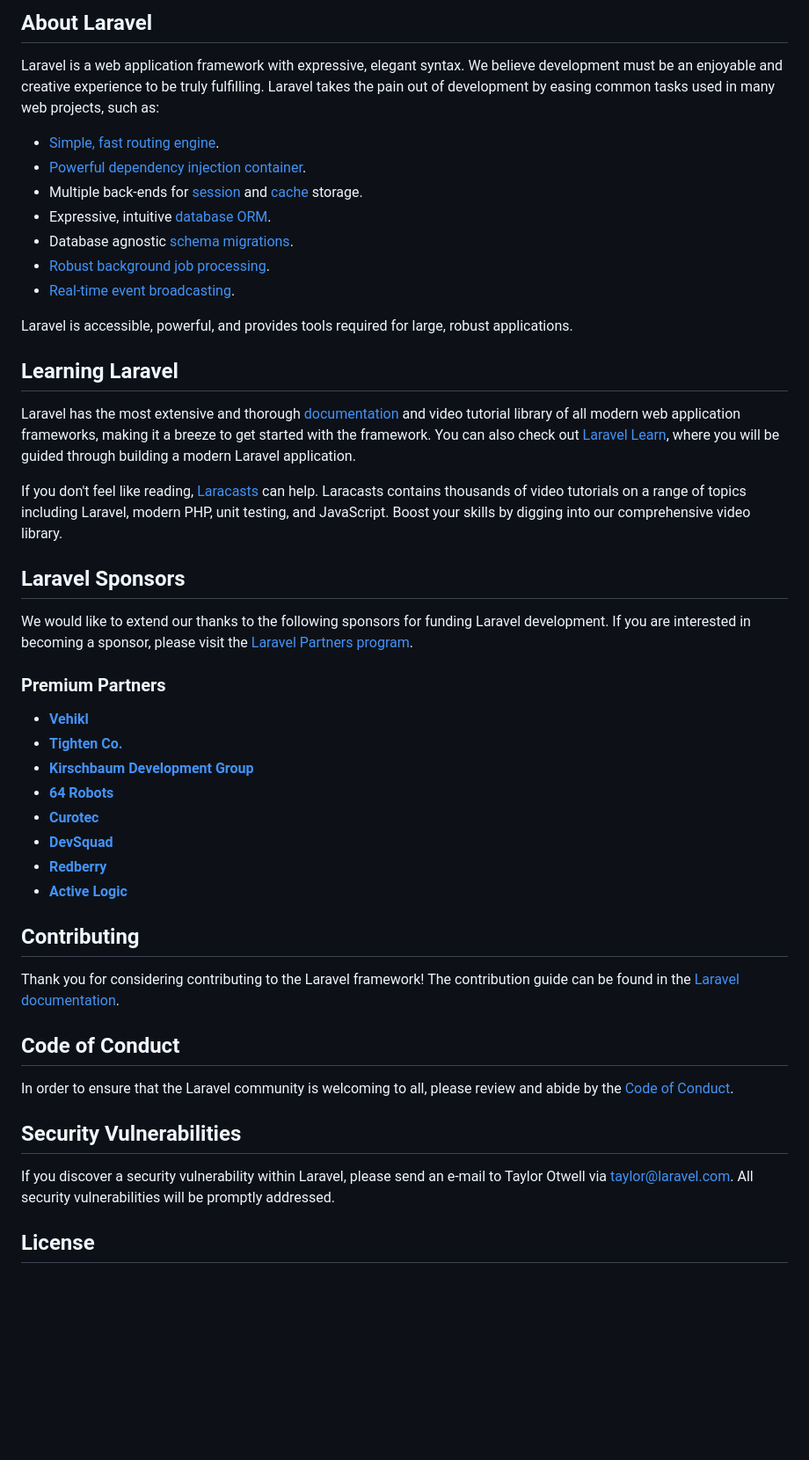
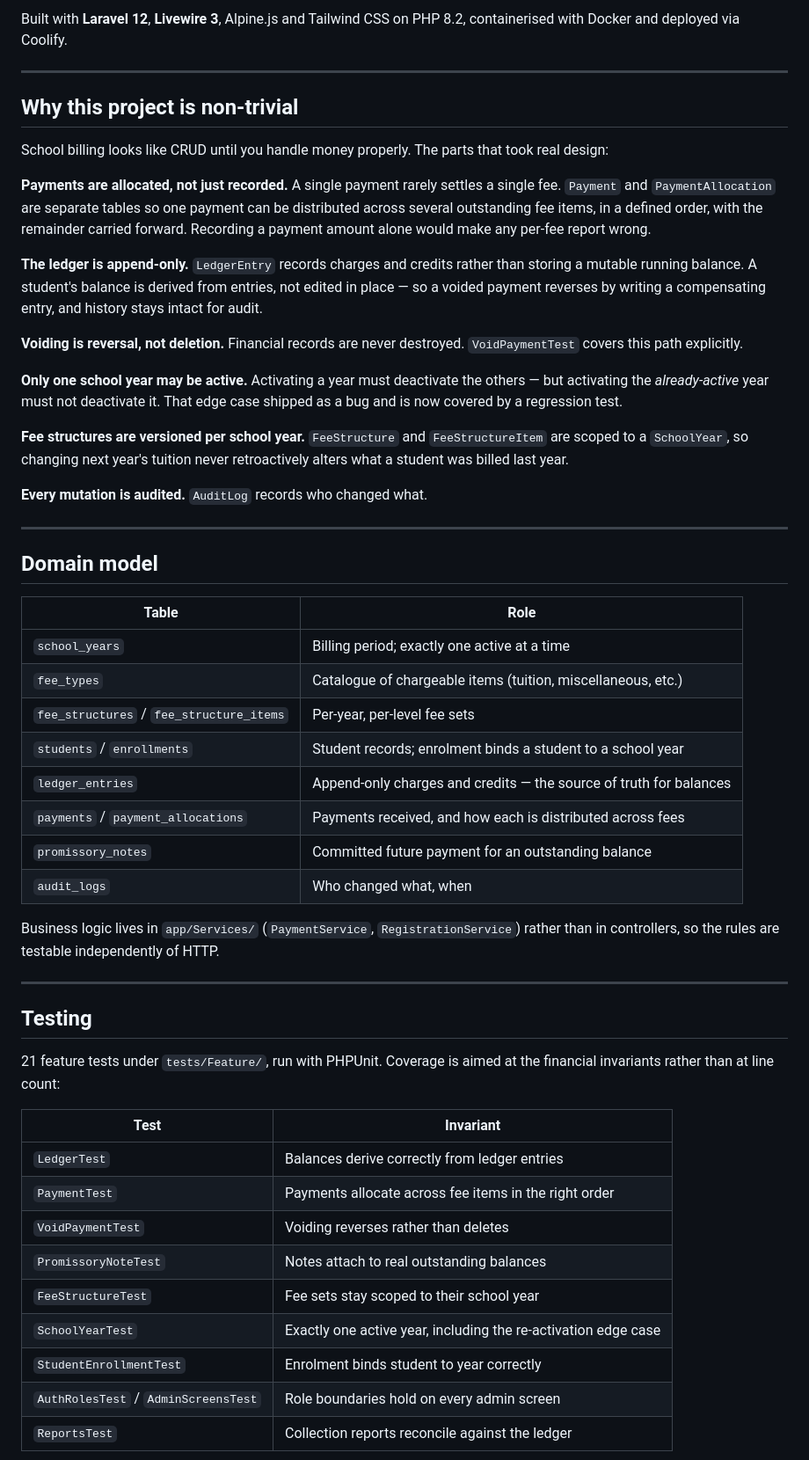
Before and after one commit to mark-john-ignacio/dgsi-cashier-system, a Markdown page: README.md, the part around one of its changes. Shown at 88% size. Drawn GitHub-style; blank space fills up the shorter version.

Commit message:
docs: replace default Laravel README with project documentation
Documents the domain model, the financial invariants the tests enforce,
local setup, and links to the design spec and deployment notes.

```diff
--- a/README.md
+++ b/README.md
@@ -9,50 +4,56 @@
 
-## About Laravel
+Built with **Laravel 12**, **Livewire 3**, Alpine.js and Tailwind CSS on PHP 8.2, containerised with Docker and deployed via Coolify.
 
-Laravel is a web application framework with expressive, elegant syntax. We believe development must be an enjoyable and creative experience to be truly fulfilling. Laravel takes the pain out of development by easing common tasks used in many web projects, such as:
+---
 
-- [Simple, fast routing engine](https://laravel.com/docs/routing).
-- [Powerful dependency injection container](https://laravel.com/docs/container).
-- Multiple back-ends for [session](https://laravel.com/docs/session) and [cache](https://laravel.com/docs/cache) storage.
-- Expressive, intuitive [database ORM](https://laravel.com/docs/eloquent).
-- Database agnostic [schema migrations](https://laravel.com/docs/migrations).
-- [Robust background job processing](https://laravel.com/docs/queues).
-- [Real-time event broadcasting](https://laravel.com/docs/broadcasting).
+## Why this project is non-trivial
 
-Laravel is accessible, powerful, and provides tools required for large, robust applications.
+School billing looks like CRUD until you handle money properly. The parts that took real design:
 
-## Learning Laravel
+**Payments are allocated, not just recorded.** A single payment rarely settles a single fee. `Payment` and `PaymentAllocation` are separate tables so one payment can be distributed across several outstanding fee items, in a defined order, with the remainder carried forward. Recording a payment amount alone would make any per-fee report wrong.
 
-Laravel has the most extensive and thorough [documentation](https://laravel.com/docs) and video tutorial library of all modern web application frameworks, making it a breeze to get started with the framework. You can also check out [Laravel Learn](https://laravel.com/learn), where you will be guided through building a modern Laravel application.
+**The ledger is append-only.** `LedgerEntry` records charges and credits rather than storing a mutable running balance. A student's balance is derived from entries, not edited in place — so a voided payment reverses by writing a compensating entry, and history stays intact for audit.
 
-If you don't feel like reading, [Laracasts](https://laracasts.com) can help. Laracasts contains thousands of video tutorials on a range of topics including Laravel, modern PHP, unit testing, and JavaScript. Boost your skills by digging into our comprehensive video library.
+**Voiding is reversal, not deletion.** Financial records are never destroyed. `VoidPaymentTest` covers this path explicitly.
 
-## Laravel Sponsors
+**Only one school year may be active.** Activating a year must deactivate the others — but activating the *already-active* year must not deactivate it. That edge case shipped as a bug and is now covered by a regression test.
 
-We would like to extend our thanks to the following sponsors for funding Laravel development. If you are interested in becoming a sponsor, please visit the [Laravel Partners program](https://partners.laravel.com).
+**Fee structures are versioned per school year.** `FeeStructure` and `FeeStructureItem` are scoped to a `SchoolYear`, so changing next year's tuition never retroactively alters what a student was billed last year.
 
-### Premium Partners
+**Every mutation is audited.** `AuditLog` records who changed what.
 
-- **[Vehikl](https://vehikl.com)**
-- **[Tighten Co.](https://tighten.co)**
-- **[Kirschbaum Development Group](https://kirschbaumdevelopment.com)**
-- **[64 Robots](https://64robots.com)**
-- **[Curotec](https://www.curotec.com/services/technologies/laravel)**
-- **[DevSquad](https://devsquad.com/hire-laravel-developers)**
-- **[Redberry](https://redberry.international/laravel-development)**
-- **[Active Logic](https://activelogic.com)**
+---
 
-## Contributing
+## Domain model
 
-Thank you for considering contributing to the Laravel framework! The contribution guide can be found in the [Laravel documentation](https://laravel.com/docs/contributions).
+| Table | Role |
+|---|---|
+| `school_years` | Billing period; exactly one active at a time |
+| `fee_types` | Catalogue of chargeable items (tuition, miscellaneous, etc.) |
+| `fee_structures` / `fee_structure_items` | Per-year, per-level fee sets |
+| `students` / `enrollments` | Student records; enrolment binds a student to a school year |
+| `ledger_entries` | Append-only charges and credits — the source of truth for balances |
+| `payments` / `payment_allocations` | Payments received, and how each is distributed across fees |
+| `promissory_notes` | Committed future payment for an outstanding balance |
+| `audit_logs` | Who changed what, when |
 
-## Code of Conduct
+Business logic lives in `app/Services/` (`PaymentService`, `RegistrationService`) rather than in controllers, so the rules are testable independently of HTTP.
 
-In order to ensure that the Laravel community is welcoming to all, please review and abide by the [Code of Conduct](https://laravel.com/docs/contributions#code-of-conduct).
+---
 
-## Security Vulnerabilities
+## Testing
 
-If you discover a security vulnerability within Laravel, please send an e-mail to Taylor Otwell via [taylor@laravel.com](mailto:taylor@laravel.com). All security vulnerabilities will be promptly addressed.
+21 feature tests under `tests/Feature/`, run with PHPUnit. Coverage is aimed at the financial invariants rather than at line count:
 
-## License
+| Test | Invariant |
+|---|---|
+| `LedgerTest` | Balances derive correctly from ledger entries |
+| `PaymentTest` | Payments allocate across fee items in the right order |
+| `VoidPaymentTest` | Voiding reverses rather than deletes |
+| `PromissoryNoteTest` | Notes attach to real outstanding balances |
+| `FeeStructureTest` | Fee sets stay scoped to their school year |
+| `SchoolYearTest` | Exactly one active year, including the re-activation edge case |
+| `StudentEnrollmentTest` | Enrolment binds student to year correctly |
+| `AuthRolesTest` / `AdminScreensTest` | Role boundaries hold on every admin screen |
+| `ReportsTest` | Collection reports reconcile against the ledger |
 
```
Also changed, not shown: other parts of README.md (+52 -8 lines).
